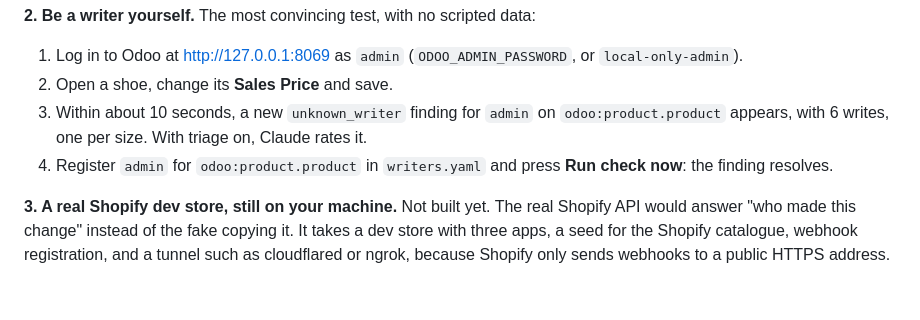
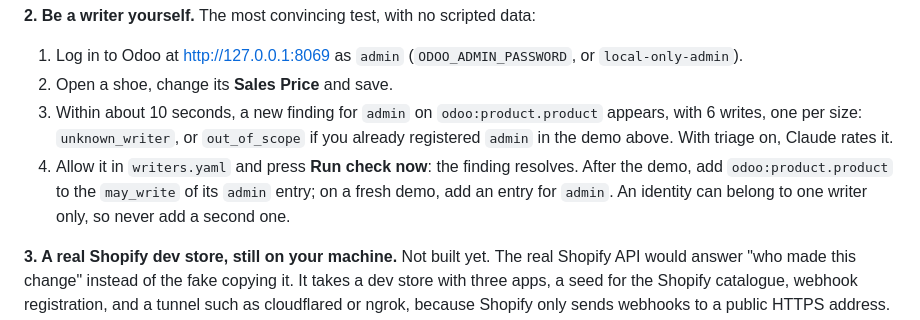
Before and after one commit to luodaint/writers-ledger, a Markdown page: README.md, the part around the change. Rendered like a GitHub page; blank space fills up the shorter version.

Commit message:
Docs: writing in Odoo by hand works after the README demo too
If the demo already registered admin, a second entry for the same identity
is an error that pauses the checks. Say to extend that entry's may_write.

Co-Authored-By: Claude Opus 5.5 <noreply@anthropic.com>
Claude-Session: https://claude.ai/code/session_01QBDa2CPnPWx9NPp8T8psoh

```diff
--- a/README.md
+++ b/README.md
@@ -114,11 +114,13 @@ with higher counts. To start from zero, run
 1. Log in to Odoo at <http://127.0.0.1:8069> as `admin` (`ODOO_ADMIN_PASSWORD`, or
    `local-only-admin`).
 2. Open a shoe, change its **Sales Price** and save.
-3. Within about 10 seconds, a new `unknown_writer` finding for `admin` on
-   `odoo:product.product` appears, with 6 writes, one per size. With triage on,
-   Claude rates it.
-4. Register `admin` for `odoo:product.product` in `writers.yaml` and press **Run
-   check now**: the finding resolves.
+3. Within about 10 seconds, a new finding for `admin` on `odoo:product.product`
+   appears, with 6 writes, one per size: `unknown_writer`, or `out_of_scope` if you
+   already registered `admin` in the demo above. With triage on, Claude rates it.
+4. Allow it in `writers.yaml` and press **Run check now**: the finding resolves.
+   After the demo, add `odoo:product.product` to the `may_write` of its `admin`
+   entry; on a fresh demo, add an entry for `admin`. An identity can belong to one
+   writer only, so never add a second one.
 
 **3. A real Shopify dev store, still on your machine.** Not built yet. The real
 Shopify API would answer "who made this change" instead of the fake copying it. It
```
Also changed, not shown: docs/data.md (+6 -2 lines).
